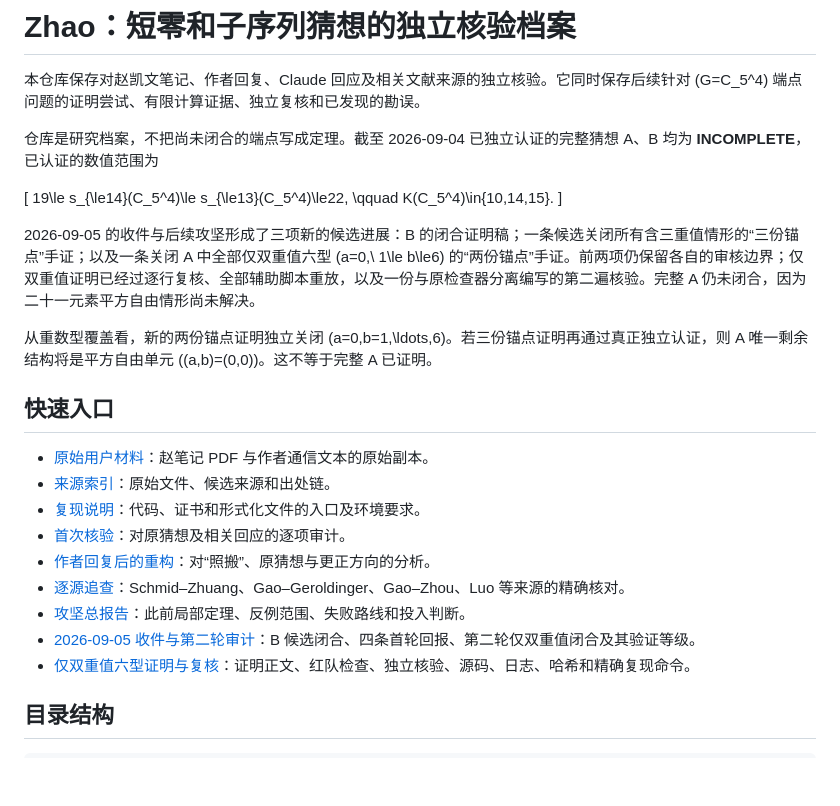
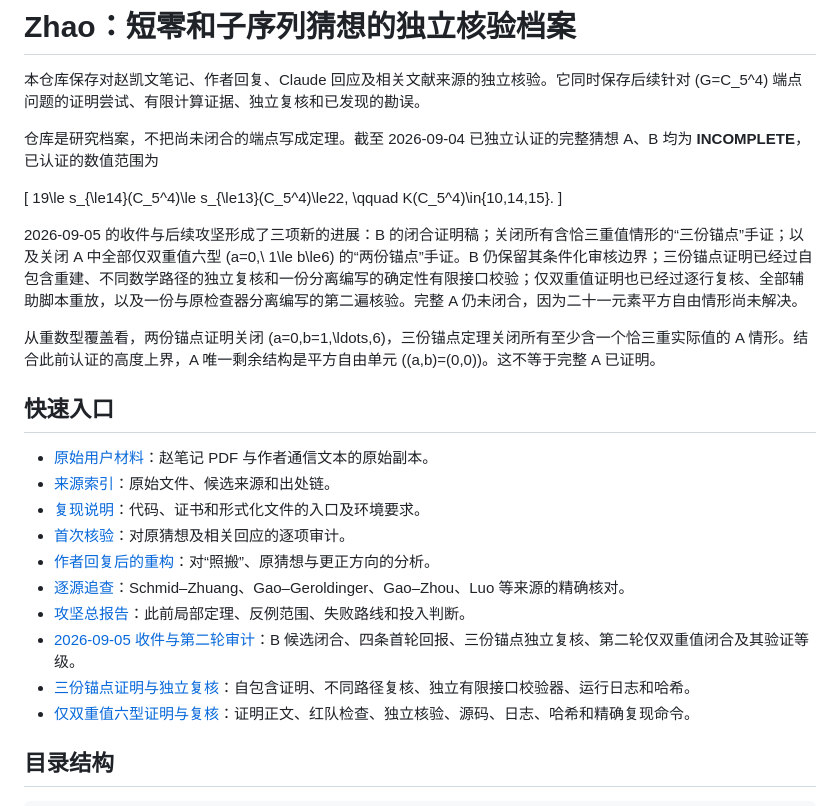
Before and after one commit to randomcat4/zhao, a Markdown page: README.md, the part around the change. Rendered like a GitHub page; blank space fills up the shorter version.

Commit message:
Surface independently audited three-anchor result

```diff
--- a/README.md
+++ b/README.md
@@ -9,9 +9,9 @@
 \qquad K(C_5^4)\in\{10,14,15\}.
 \]
 
-2026-09-05 的收件与后续攻坚形成了三项新的候选进展：B 的闭合证明稿；一条候选关闭所有含三重值情形的“三份锚点”手证；以及一条关闭 A 中全部仅双重值六型 \(a=0,\ 1\le b\le6\) 的“两份锚点”手证。前两项仍保留各自的审核边界；仅双重值证明已经过逐行复核、全部辅助脚本重放，以及一份与原检查器分离编写的第二遍核验。完整 A 仍未闭合，因为二十一元素平方自由情形尚未解决。
+2026-09-05 的收件与后续攻坚形成了三项新的进展：B 的闭合证明稿；关闭所有含恰三重值情形的“三份锚点”手证；以及关闭 A 中全部仅双重值六型 \(a=0,\ 1\le b\le6\) 的“两份锚点”手证。B 仍保留其条件化审核边界；三份锚点证明已经过自包含重建、不同数学路径的独立复核和一份分离编写的确定性有限接口校验；仅双重值证明也已经过逐行复核、全部辅助脚本重放，以及一份与原检查器分离编写的第二遍核验。完整 A 仍未闭合，因为二十一元素平方自由情形尚未解决。
 
-从重数型覆盖看，新的两份锚点证明独立关闭 \(a=0,b=1,\ldots,6\)。若三份锚点证明再通过真正独立认证，则 A 唯一剩余结构将是平方自由单元 \((a,b)=(0,0)\)。这不等于完整 A 已证明。
+从重数型覆盖看，两份锚点证明关闭 \(a=0,b=1,\ldots,6\)，三份锚点定理关闭所有至少含一个恰三重实际值的 A 情形。结合此前认证的高度上界，A 唯一剩余结构是平方自由单元 \((a,b)=(0,0)\)。这不等于完整 A 已证明。
 
 ## 快速入口
 
@@ -22,7 +22,8 @@
 - [作者回复后的重构](research/2026-09-04_zhao_response/answer.md)：对“照搬”、原猜想与更正方向的分析。
 - [逐源追查](research/2026-09-04_zhao_exact/source_audit.md)：Schmid–Zhuang、Gao–Geroldinger、Gao–Zhou、Luo 等来源的精确核对。
 - [攻坚总报告](research/2026-09-04_zhao_attack/answer_continue.md)：此前局部定理、反例范围、失败路线和投入判断。
-- [2026-09-05 收件与第二轮审计](research/2026-09-05_zhao_completion/README.md)：B 候选闭合、四条首轮回报、第二轮仅双重值闭合及其验证等级。
+- [2026-09-05 收件与第二轮审计](research/2026-09-05_zhao_completion/README.md)：B 候选闭合、四条首轮回报、三份锚点独立复核、第二轮仅双重值闭合及其验证等级。
+- [三份锚点证明与独立复核](research/2026-09-05_zhao_completion/independent_three_anchor/README.md)：自包含证明、不同路径复核、独立有限接口校验器、运行日志和哈希。
 - [仅双重值六型证明与复核](research/2026-09-05_zhao_completion/pro_round2/03_double_only/README.md)：证明正文、红队检查、独立核验、源码、日志、哈希和精确复现命令。
 
 ## 目录结构
```
